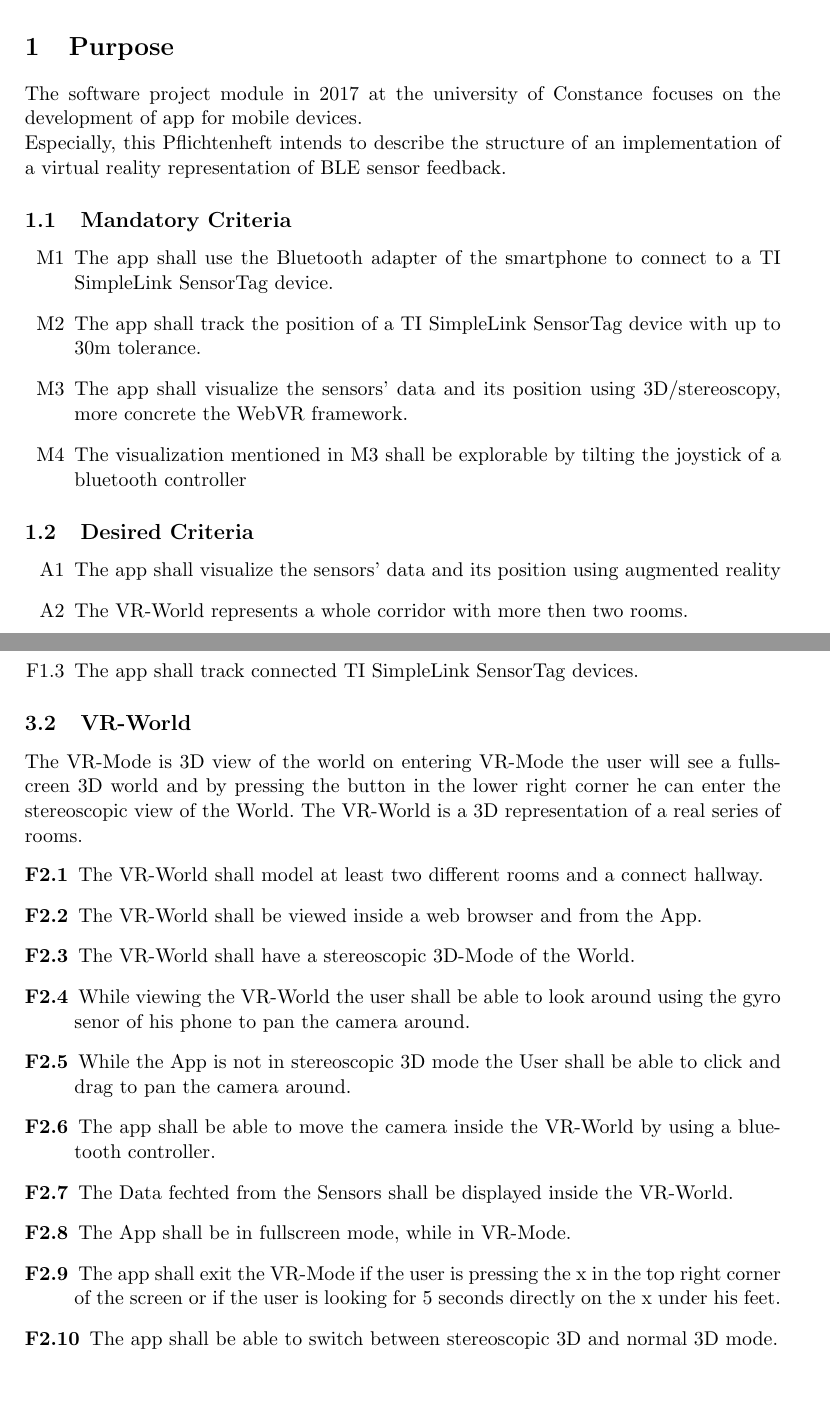
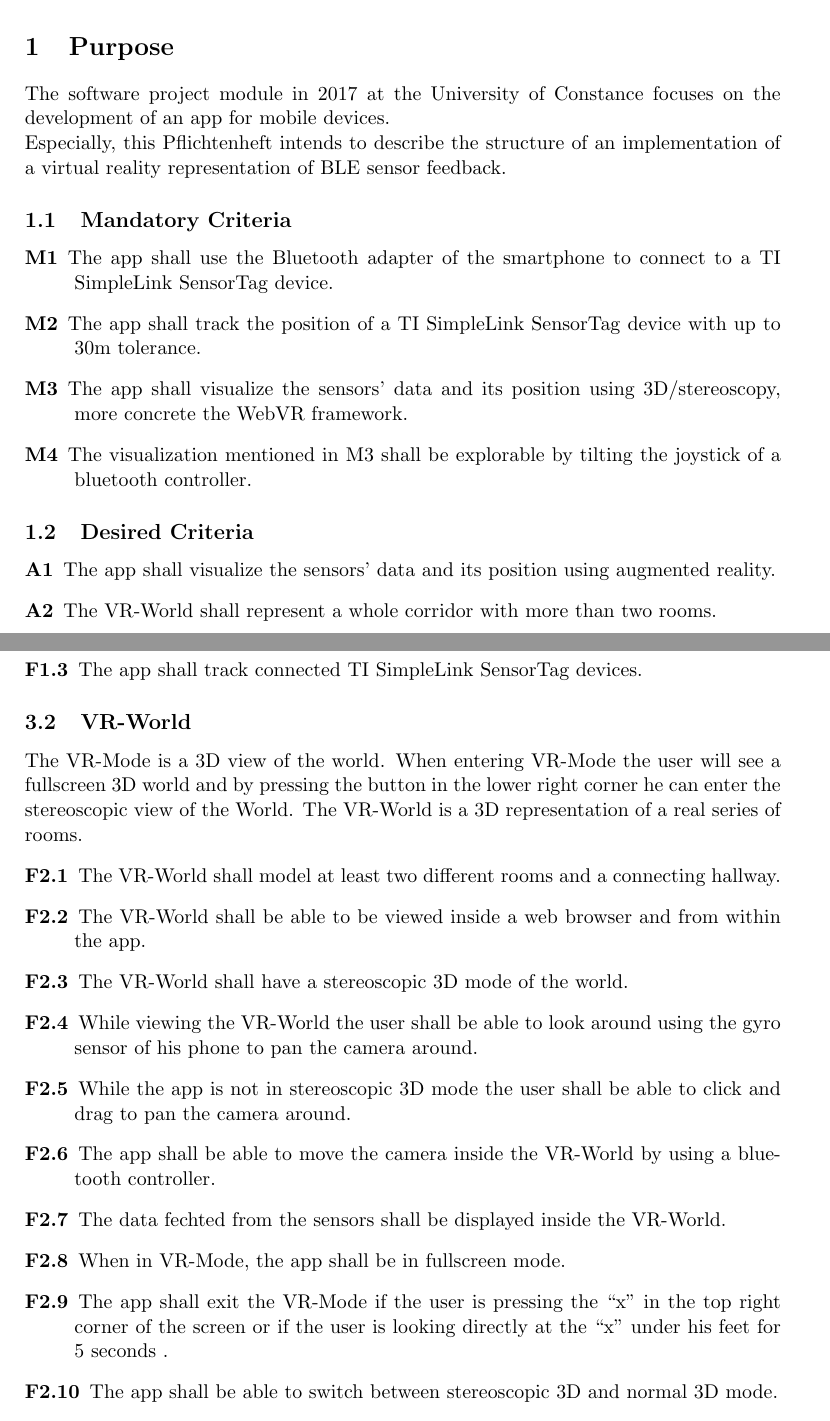
Before and after one commit to cubuc/SW-Projekt-5.1, a LaTeX document (doc/pflichtenheft/Pflichtenheft.tex, which reads doc/pflichtenheft/PH01-purpose.tex, doc/pflichtenheft/PH03-functions.tex): two parts of pages 3 and 5 of 14, joined at a grey line, cut so that both start at the same text, the shorter picture padded with empty space. Compiled offline with pdfLaTeX.

Commit message:
proofreading
corrected some t<ping mistakes, gramar, etc.

```diff
--- a/doc/pflichtenheft/PH01-purpose.tex
+++ b/doc/pflichtenheft/PH01-purpose.tex
@@ -1,19 +1,19 @@
 \section{Purpose}
-The software project module in 2017 at the university of Constance focuses on the development of app for mobile devices. \\
+The software project module in 2017 at the University of Constance focuses on the development of an app for mobile devices. \\
 Especially, this Pflichtenheft intends to describe the structure of an implementation of a virtual reality representation of BLE sensor feedback.
 
 \subsection{Mandatory Criteria}
 
-\begin{itemize}
+\begin{description}
   \item[M1] The app shall use the Bluetooth adapter of the smartphone to connect to a TI SimpleLink SensorTag device.
   \item[M2] The app shall track the position of a TI SimpleLink SensorTag device with up to 30m tolerance.
   \item[M3] The app shall visualize the sensors' data and its position using 3D/stereoscopy, more concrete the WebVR framework.
-  \item[M4] The visualization mentioned in M3 shall be explorable by tilting the joystick of a bluetooth controller
-\end{itemize}
+  \item[M4] The visualization mentioned in M3 shall be explorable by tilting the joystick of a bluetooth controller.
+\end{description}
 
 \subsection{Desired Criteria}
 
-\begin{itemize}
-  \item[A1] The app shall visualize the sensors' data and its position using augmented reality
-  \item[A2] The VR-World represents a whole corridor with more then two rooms.
-\end{itemize}
+\begin{description}
+  \item[A1] The app shall visualize the sensors' data and its position using augmented reality.
+  \item[A2] The VR-World shall represent a whole corridor with more than two rooms.
+\end{description}
--- a/doc/pflichtenheft/PH03-functions.tex
+++ b/doc/pflichtenheft/PH03-functions.tex
@@ -7,20 +7,20 @@
   \item[F1.1] The app shall use the Bluetooth adapter of the smartphone and the Android.bluetooth library to connect to a TI SimpleLink SensorTag device.
   \item[F1.2] The app shall provide a live data view of the sensor feedback in human readable form.
   \item[F1.3] The app shall track connected TI SimpleLink SensorTag devices.
-\end{itemize}
+\end{description}
 
 \subsection{VR-World}
-  The VR-Mode is 3D view of the world on entering VR-Mode the user will see a fullscreen 3D world and by pressing the button in the lower right corner he can enter the  stereoscopic view of the World.
+  The VR-Mode is a 3D view of the world. When entering VR-Mode the user will see a fullscreen 3D world and by pressing the button in the lower right corner he can enter the  stereoscopic view of the World.
   The VR-World is a 3D representation of a real series of rooms.
   \begin{description}
-    \item[F2.1] The VR-World shall model at least two different rooms and a connect hallway.
-    \item[F2.2] The VR-World shall be viewed inside a web browser and from the App.
-    \item[F2.3] The VR-World shall have a stereoscopic 3D-Mode of the World.
-    \item[F2.4] While viewing the VR-World the user shall be able to look around using the gyro senor of his phone to pan the camera around.
-    \item[F2.5] While the App is not in stereoscopic 3D mode the User shall be able to click and drag to pan the camera around.
+    \item[F2.1] The VR-World shall model at least two different rooms and a connecting hallway.
+    \item[F2.2] The VR-World shall be able to be viewed inside a web browser and from within the app.
+    \item[F2.3] The VR-World shall have a stereoscopic 3D mode of the world.
+    \item[F2.4] While viewing the VR-World the user shall be able to look around using the gyro sensor of his phone to pan the camera around.
+    \item[F2.5] While the app is not in stereoscopic 3D mode the user shall be able to click and drag to pan the camera around.
     \item[F2.6] The app shall be able to move the camera inside the VR-World by using a bluetooth controller.
-    \item[F2.7] The Data fechted from the Sensors shall be displayed inside the VR-World.
-    \item[F2.8] The App shall be in fullscreen mode, while in VR-Mode.
-    \item[F2.9] The app shall exit the VR-Mode if the user is pressing the x in the top right corner of the screen or if the user is looking for 5 seconds directly on the x under his feet.
+    \item[F2.7] The data fechted from the sensors shall be displayed inside the VR-World.
+    \item[F2.8] When in VR-Mode, the app shall be in fullscreen mode.
+    \item[F2.9] The app shall exit the VR-Mode if the user is pressing the ``x'' in the top right corner of the screen or if the user is looking directly at the ``x'' under his feet for 5 seconds .
     \item[F2.10] The app shall be able to switch between stereoscopic 3D and normal 3D mode.
     \item[F2.11] The app shall be able to switch from fullscreen VR-Mode to stereoscopic by pressing the button in the lower right corner or by pressing the A-Button on his controller.
--- a/doc/pflichtenheft/Pflichtenheft.tex
+++ b/doc/pflichtenheft/Pflichtenheft.tex
@@ -1,7 +1,7 @@
 \documentclass[a4paper, 11pt, ngerman, fleqn]{article}
 \usepackage[utf8]{inputenc}
-\usepackage{babel,ngerman}
-\usepackage{ngerman}
+\usepackage[ngerman, english]{babel}
+
 \usepackage{coordsys,logsys,color}
 \usepackage{hyperref}
 \usepackage{texdraw}
```
Also changed, not shown: doc/pflichtenheft/PH00-title.tex (+3 -3 lines), doc/pflichtenheft/PH04-proparchi.tex (+5 -5 lines), doc/pflichtenheft/PH08-tests.tex (+2 -2 lines), doc/pflichtenheft/PH09-devenv.tex (+4 -8 lines), doc/pflichtenheft/PH10-projectplan.tex (+2 -2 lines), doc/pflichtenheft/Pflichtenheft.pdf, doc/pflichtenheft/PH03-functions.tex (12 more changed lines), 8 other files.
